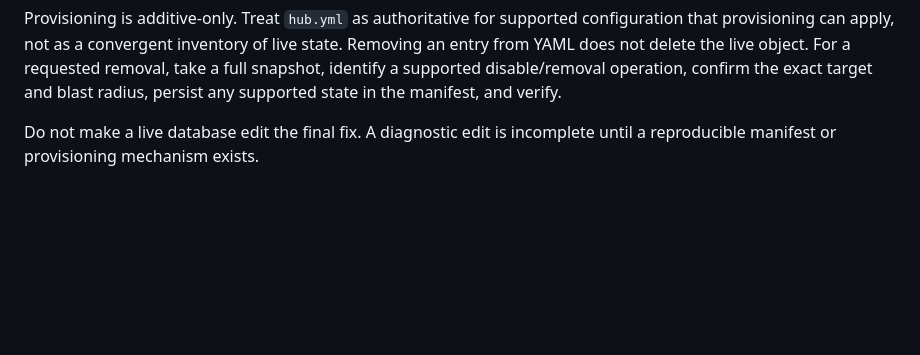
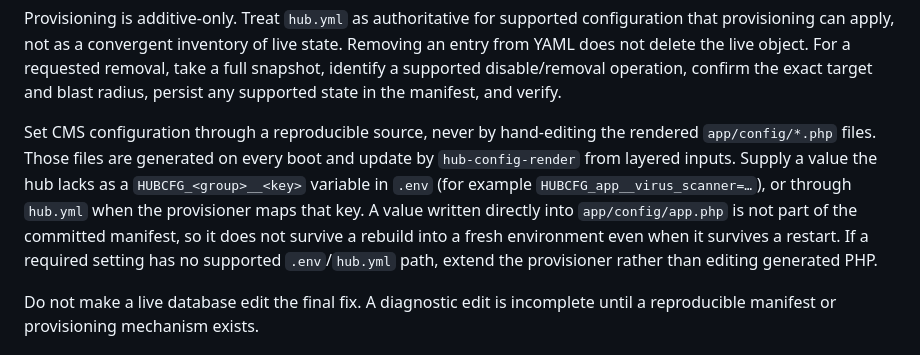
Before and after one commit to denphi/autohub, a Markdown page: SKILL.md, the part around the change. GitHub-like rendering; blank space fills up the shorter version.

Commit message:
Cleaning

```diff
--- a/SKILL.md
+++ b/SKILL.md
@@ -140,6 +140,16 @@ live state. Removing an entry from YAML does not delete the live object. For a
 requested removal, take a full snapshot, identify a supported disable/removal
 operation, confirm the exact target and blast radius, persist any supported
 state in the manifest, and verify.
+
+Set CMS configuration through a reproducible source, never by hand-editing the
+rendered `app/config/*.php` files. Those files are generated on every boot and
+update by `hub-config-render` from layered inputs. Supply a value the hub lacks
+as a `HUBCFG_<group>__<key>` variable in `.env` (for example
+`HUBCFG_app__virus_scanner=…`), or through `hub.yml` when the provisioner maps
+that key. A value written directly into `app/config/app.php` is not part of the
+committed manifest, so it does not survive a rebuild into a fresh environment
+even when it survives a restart. If a required setting has no supported
+`.env`/`hub.yml` path, extend the provisioner rather than editing generated PHP.
 
 Do not make a live database edit the final fix. A diagnostic edit is incomplete
 until a reproducible manifest or provisioning mechanism exists.
```
